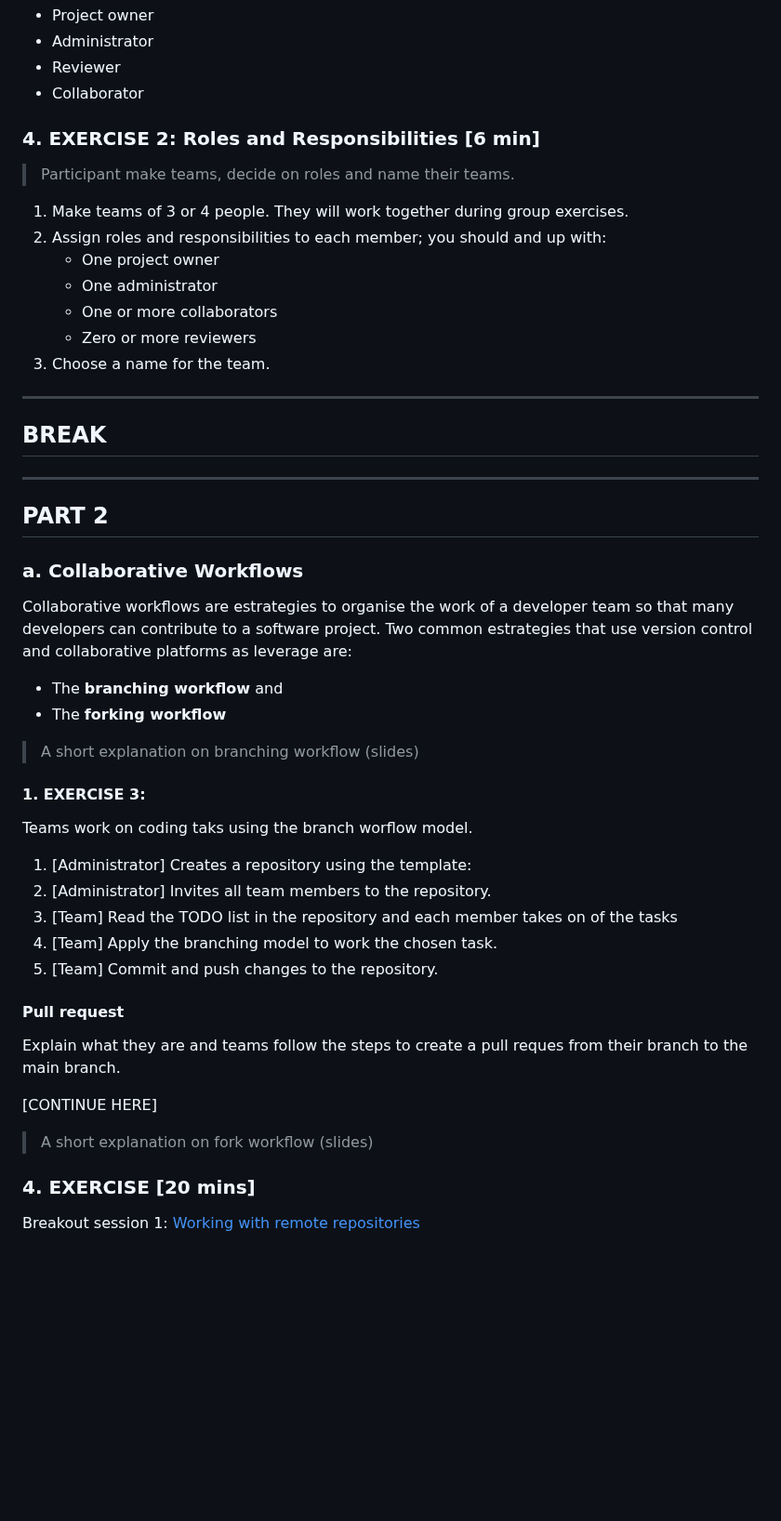
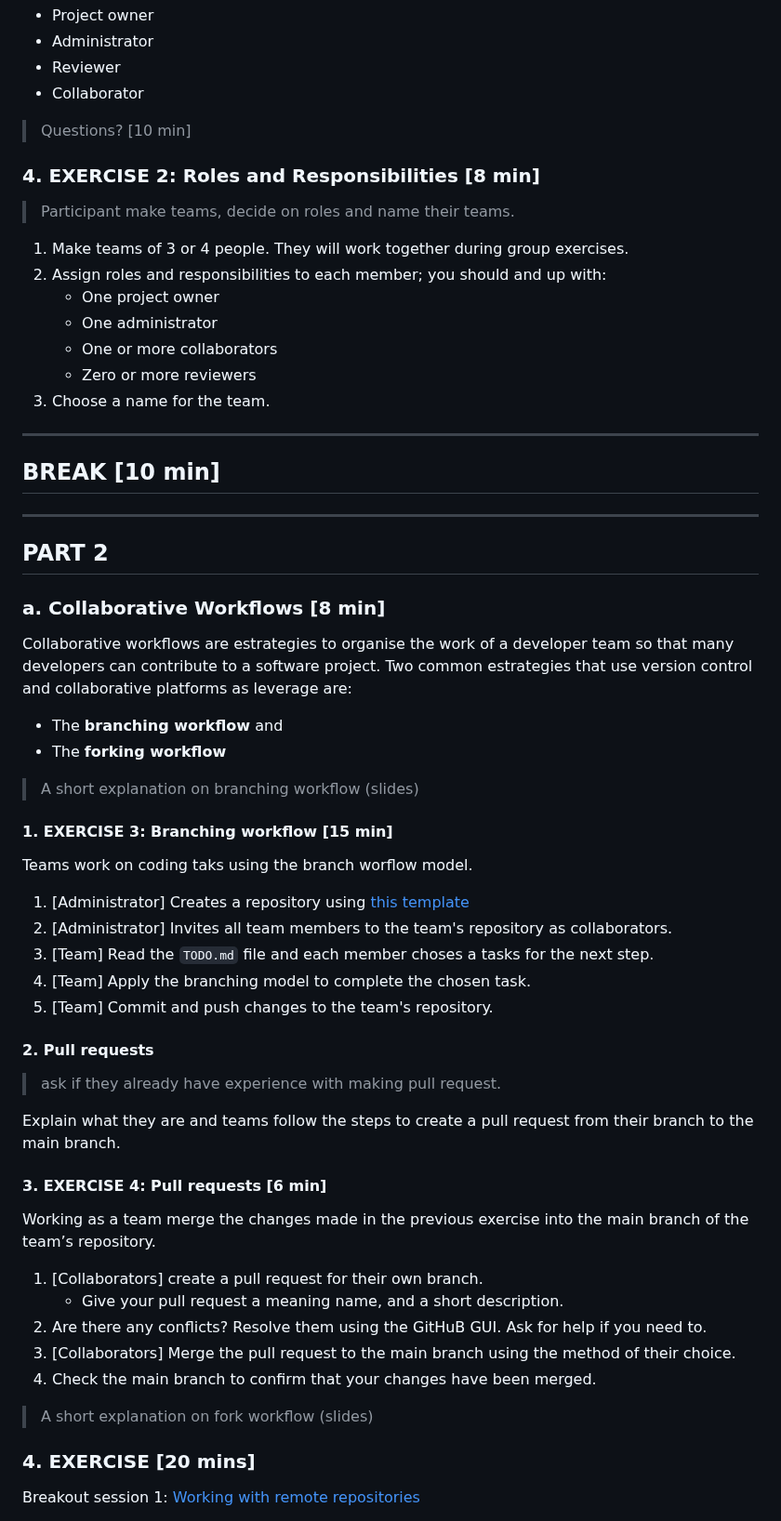
Before and after one commit to 4TUResearchData-Carpentries/workshop_notes, a Markdown page: Lesson3.md, the part around one of its changes. Shown at 93% size. GitHub-like rendering; blank space fills up the shorter version.

Commit message:
update notes for lesson 3

```diff
--- a/Lesson3.md
+++ b/Lesson3.md
@@ -165,7 +165,9 @@ Developing high quality software requires more than programming and technical sk
 - Reviewer
 - Collaborator
 
-### 4. EXERCISE 2: Roles and Responsibilities [6 min]
+> Questions? [10 min]
+
+### 4. EXERCISE 2: Roles and Responsibilities [8 min]
 
 > Participant make teams, decide on roles and name their teams.
 
@@ -179,11 +181,11 @@ Developing high quality software requires more than programming and technical sk
 
 
 -----------------
-## BREAK
+## BREAK [10 min]
 -----------------
 ## PART 2
 
-### a. Collaborative Workflows
+### a. Collaborative Workflows [8 min]
 
 Collaborative workflows are estrategies to organise the work of a developer team so that many developers can contribute to a software project. Two common estrategies that use version control and collaborative platforms as leverage are:
 
@@ -192,33 +194,33 @@ Collaborative workflows are estrategies to organise the work of a developer team
 
 >  A short explanation on branching workflow (slides)
 
-#### 1. EXERCISE 3:
+#### 1. EXERCISE 3: Branching workflow [15 min]
 
 Teams work on coding taks using the branch worflow model.
 
-1. [Administrator] Creates a repository using the template:
-2. [Administrator] Invites all team members to the repository.
-3. [Team] Read the TODO list in the repository and each member takes on of the tasks
-4. [Team] Apply the branching model to work the chosen task.
-5. [Team] Commit and push changes to the repository.
+1. [Administrator] Creates a repository using [this template](https://github.com/the-magnificents/collab-branching)
+2. [Administrator] Invites all team members to the team's repository as collaborators.
+3. [Team] Read the `TODO.md` file and each member choses a tasks for the next step.
+4. [Team] Apply the branching model to complete the chosen task.
+5. [Team] Commit and push changes to the team's repository.
 
 
+#### 2. Pull requests
 
+> ask if they already have experience with making pull request.
 
+Explain what they are and teams follow the steps to create a pull request from their branch to the main branch.
 
-#### Pull request
+#### 3. EXERCISE 4: Pull requests [6 min]
 
-Explain what they are and teams follow the steps to create a pull reques from their branch to the main branch.
-
-
-[CONTINUE HERE]
-
-
-
-
+Working as a team merge the changes made in the previous exercise into the main branch of the team’s repository.
+1. [Collaborators] create a pull request for their own branch.
+    - Give your pull request a meaning name, and a short description.
+2. Are there any conflicts? Resolve them using the GitHuB GUI. Ask for help if you need to.
+3. [Collaborators] Merge the pull request to the main branch using the method of their choice.
+4. Check the main branch to confirm that your changes have been merged.
 
 >  A short explanation on fork workflow (slides)
->
 
 
 ### 4. EXERCISE [20 mins]
```
Also changed, not shown: other parts of Lesson3.md (+3 -3 lines).
